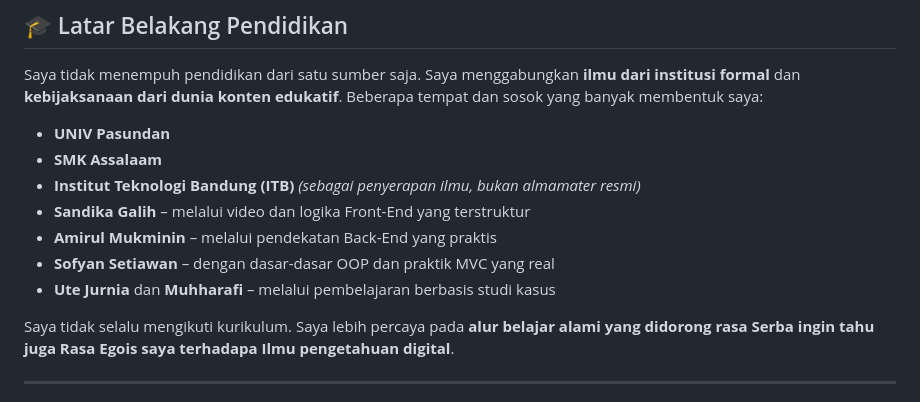
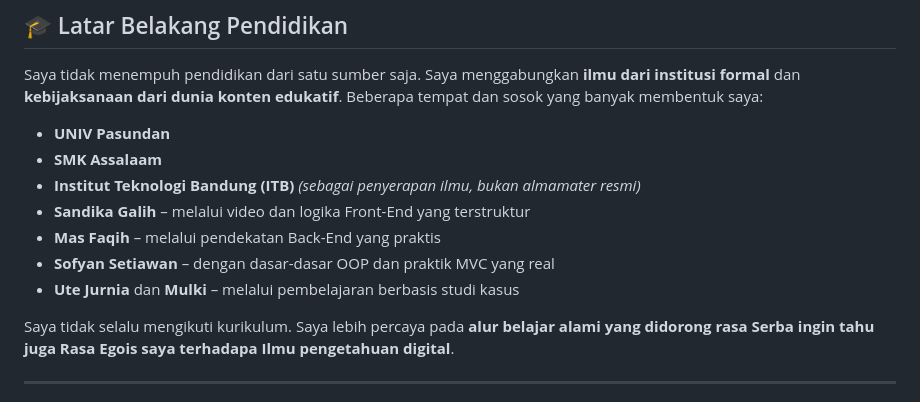
Before and after one commit to nairhacan/my_portofolio, a Markdown page: README.md, the part around the change. Rendered like a GitHub page.

```diff
--- a/README.md
+++ b/README.md
@@ -18,9 +18,9 @@ Saya tidak menempuh pendidikan dari satu sumber saja. Saya menggabungkan **ilmu
 - **SMK Assalaam**
 - **Institut Teknologi Bandung (ITB)** *(sebagai penyerapan ilmu, bukan almamater resmi)*
 - **Sandika Galih** – melalui video dan logika Front-End yang terstruktur
-- **Amirul Mukminin** – melalui pendekatan Back-End yang praktis
+- **Mas Faqih** – melalui pendekatan Back-End yang praktis
 - **Sofyan Setiawan** – dengan dasar-dasar OOP dan praktik MVC yang real
-- **Ute Jurnia** dan **Muhharafi** – melalui pembelajaran berbasis studi kasus
+- **Ute Jurnia** dan **Mulki** – melalui pembelajaran berbasis studi kasus
 
 Saya tidak selalu mengikuti kurikulum. Saya lebih percaya pada **alur belajar alami yang didorong rasa Serba ingin tahu juga Rasa Egois saya terhadapa Ilmu pengetahuan digital**.
 
```
